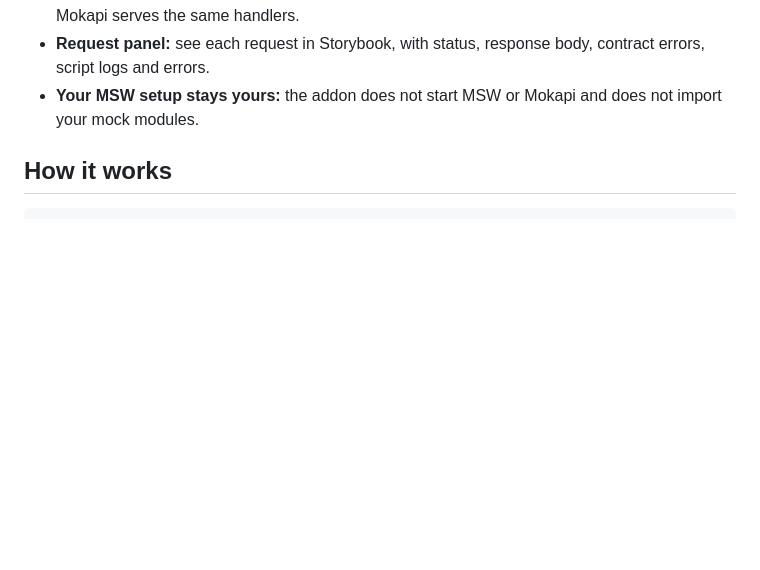
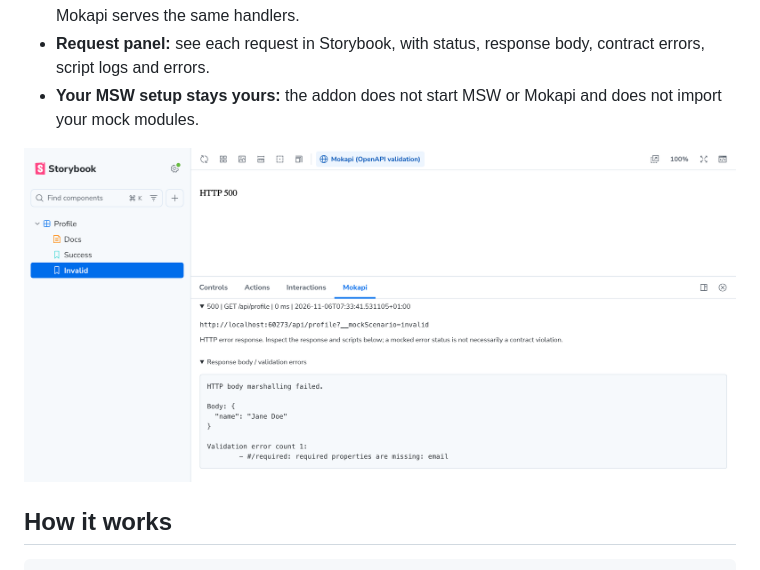
Before and after one commit to marle3003/mokapi-storybook-addon, a Markdown page: README.md, the part around the change. Rendered like a GitHub page; pictures changed too: docs/screenshot.png (added); blank space fills up the shorter version.

Commit message:
doc: add screenshot of Mokapi toolbar and panel to README

```diff
--- a/README.md
+++ b/README.md
@@ -17,6 +17,8 @@ story when they drift from the API.
   contract errors, script logs and errors.
 - **Your MSW setup stays yours:** the addon does not start MSW or Mokapi and does
   not import your mock modules.
+
+![Storybook with the Mokapi toolbar switch and the Mokapi panel: the story's mock is missing the required email property, so Mokapi answers with HTTP 500 and the panel shows the validation error](docs/screenshot.png)
 
 ## How it works
 
```
